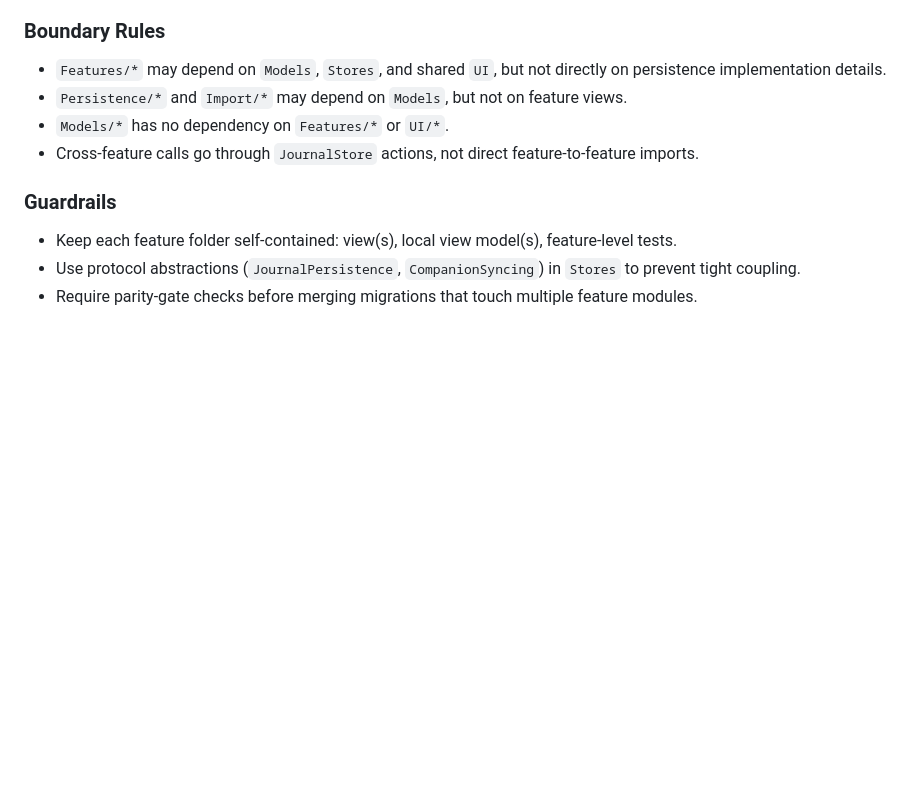
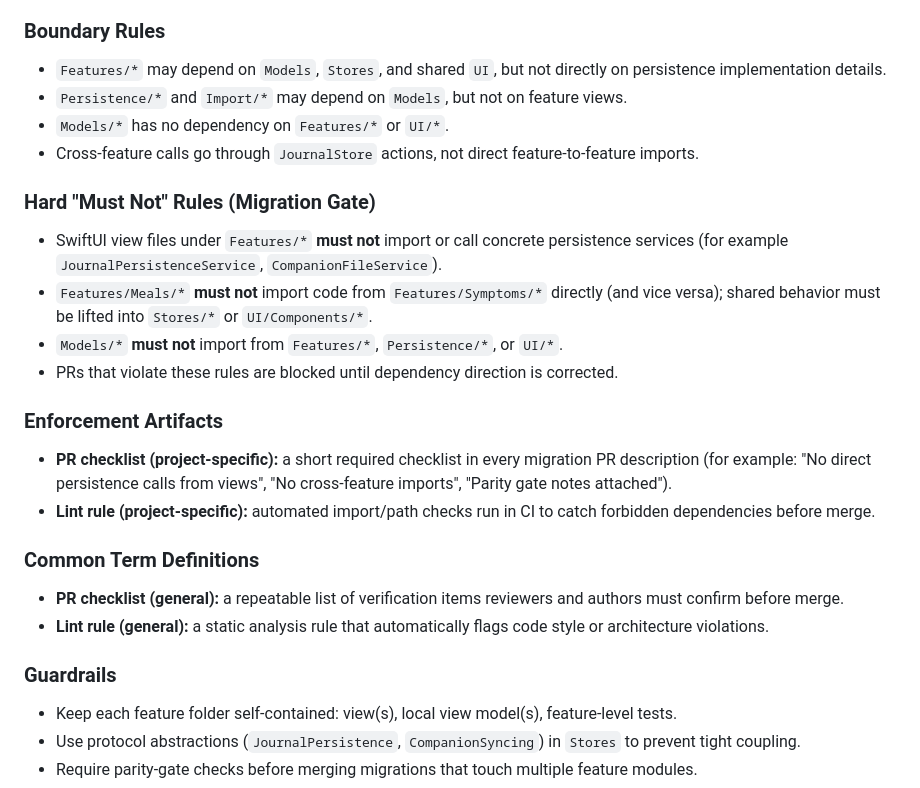
Before and after one commit to andersonsmithryan/food-journal-app, a Markdown page: docs/swiftui-migration-scaffolding.md, the part around the change. Rendered like a GitHub page; blank space fills up the shorter version.

Commit message:
Finalize boundary rules with enforcement definitions

```diff
--- a/docs/swiftui-migration-scaffolding.md
+++ b/docs/swiftui-migration-scaffolding.md
@@ -120,6 +120,20 @@ Scenario: Baseline symptoms are prefilled for a new entry
 - `Models/*` has no dependency on `Features/*` or `UI/*`.
 - Cross-feature calls go through `JournalStore` actions, not direct feature-to-feature imports.
 
+### Hard "Must Not" Rules (Migration Gate)
+- SwiftUI view files under `Features/*` **must not** import or call concrete persistence services (for example `JournalPersistenceService`, `CompanionFileService`).
+- `Features/Meals/*` **must not** import code from `Features/Symptoms/*` directly (and vice versa); shared behavior must be lifted into `Stores/*` or `UI/Components/*`.
+- `Models/*` **must not** import from `Features/*`, `Persistence/*`, or `UI/*`.
+- PRs that violate these rules are blocked until dependency direction is corrected.
+
+### Enforcement Artifacts
+- **PR checklist (project-specific):** a short required checklist in every migration PR description (for example: "No direct persistence calls from views", "No cross-feature imports", "Parity gate notes attached").
+- **Lint rule (project-specific):** automated import/path checks run in CI to catch forbidden dependencies before merge.
+
+### Common Term Definitions
+- **PR checklist (general):** a repeatable list of verification items reviewers and authors must confirm before merge.
+- **Lint rule (general):** a static analysis rule that automatically flags code style or architecture violations.
+
 ### Guardrails
 - Keep each feature folder self-contained: view(s), local view model(s), feature-level tests.
 - Use protocol abstractions (`JournalPersistence`, `CompanionSyncing`) in `Stores` to prevent tight coupling.
```
Also changed, not shown: docs/swiftui-migration-inventory.md (+2 -2 lines).
